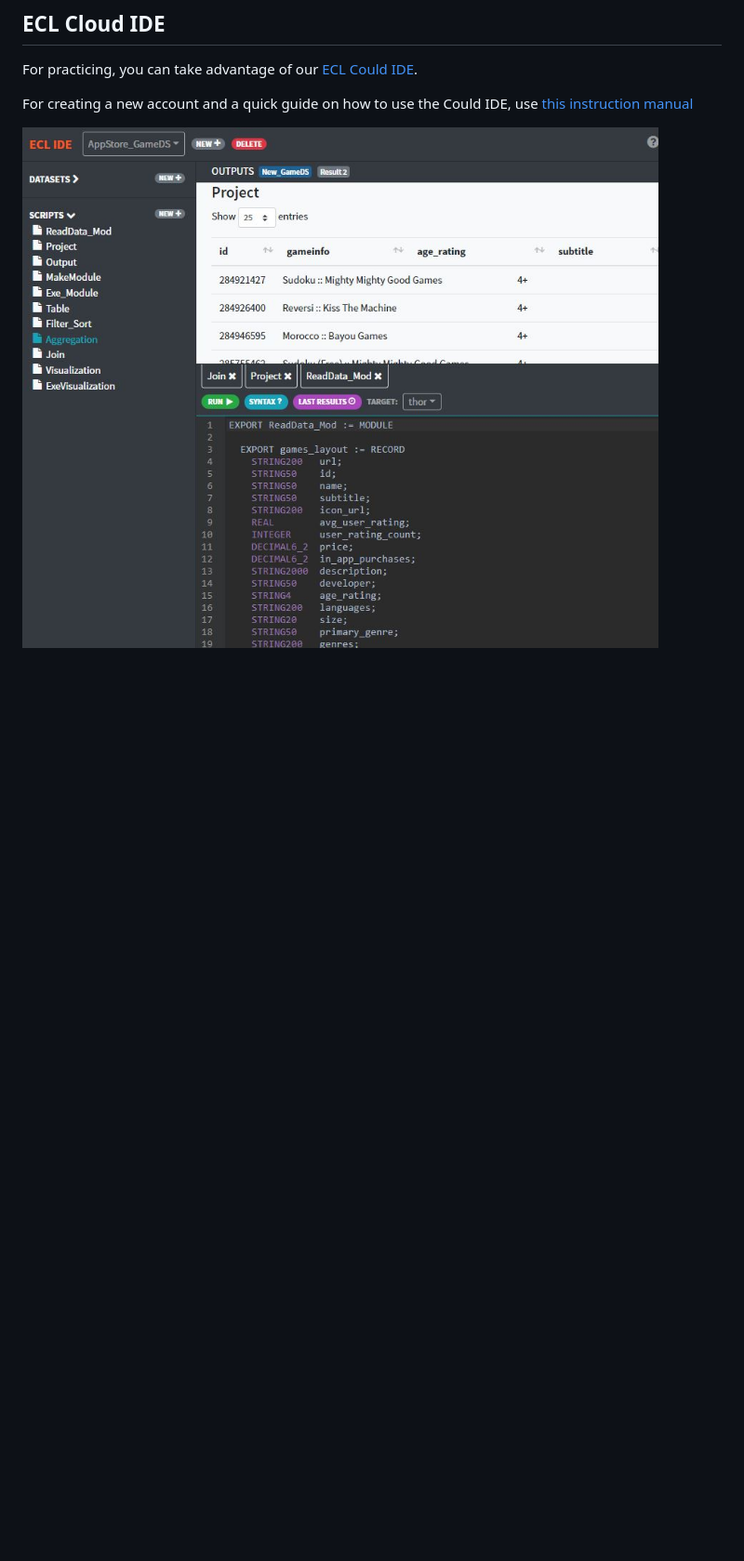
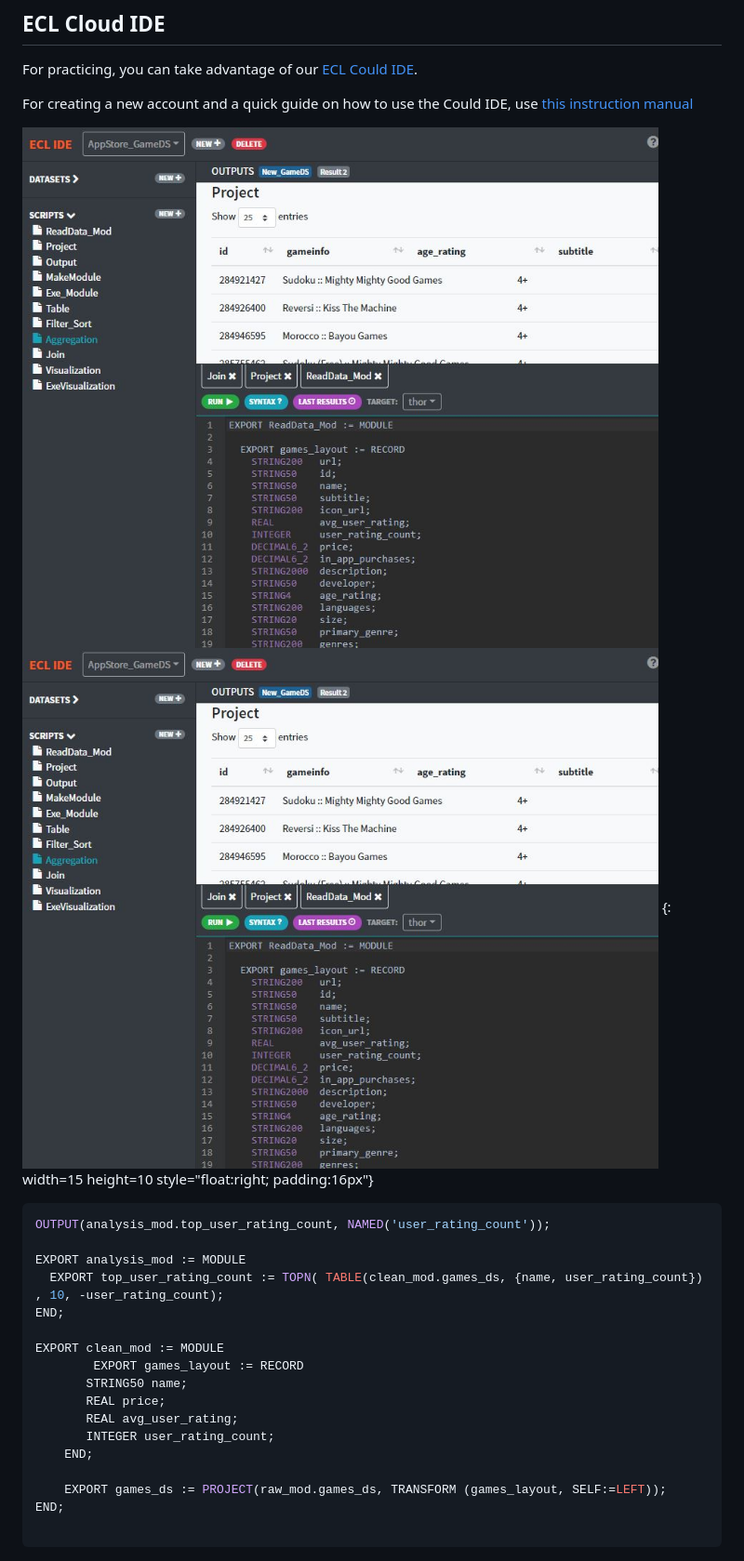
Before and after one commit to hpccsystems-solutions-lab/Solutions-lab-website-content, a Markdown page: docs/main.md, the part around the change printed below. Shown: that part at 93% size. GitHub-like rendering; blank space fills up the shorter version.

````diff
--- a/docs/main.md
+++ b/docs/main.md
@@ -20,4 +20,28 @@ For practicing, you can take advantage of our [ECL Could IDE](https://ide.hpccsy
 For creating a new account and a quick guide on how to use the Could IDE, use
 [this instruction manual](/references/cloudide_setup.md)
 
-![Cloud IDE screenshot](/images/cloudIDE.jpg)
+![width=50, height=4, Cloud IDE screenshot](/docs/images/cloudIDE.jpg)
+![Cloud IDE screenshot](/docs/images/cloudIDE.jpg) {: width=15 height=10 style="float:right; padding:16px"}
+
+
+```java
+OUTPUT(analysis_mod.top_user_rating_count, NAMED('user_rating_count'));
+
+EXPORT analysis_mod := MODULE
+  EXPORT top_user_rating_count := TOPN( TABLE(clean_mod.games_ds, {name, user_rating_count}) , 10, -user_rating_count);
+END;
+
+EXPORT clean_mod := MODULE
+		EXPORT games_layout := RECORD
+       STRING50 name;
+       REAL price;
+       REAL avg_user_rating;
+       INTEGER user_rating_count;
+    END;
+
+    EXPORT games_ds := PROJECT(raw_mod.games_ds, TRANSFORM (games_layout, SELF:=LEFT));
+END;
+
+```
+
+
````
Also changed, not shown: other parts of docs/main.md (+33 -0 lines), about.md (added), docs/images/cloudIDE.jpg (renamed from images/cloudIDE.jpg).
